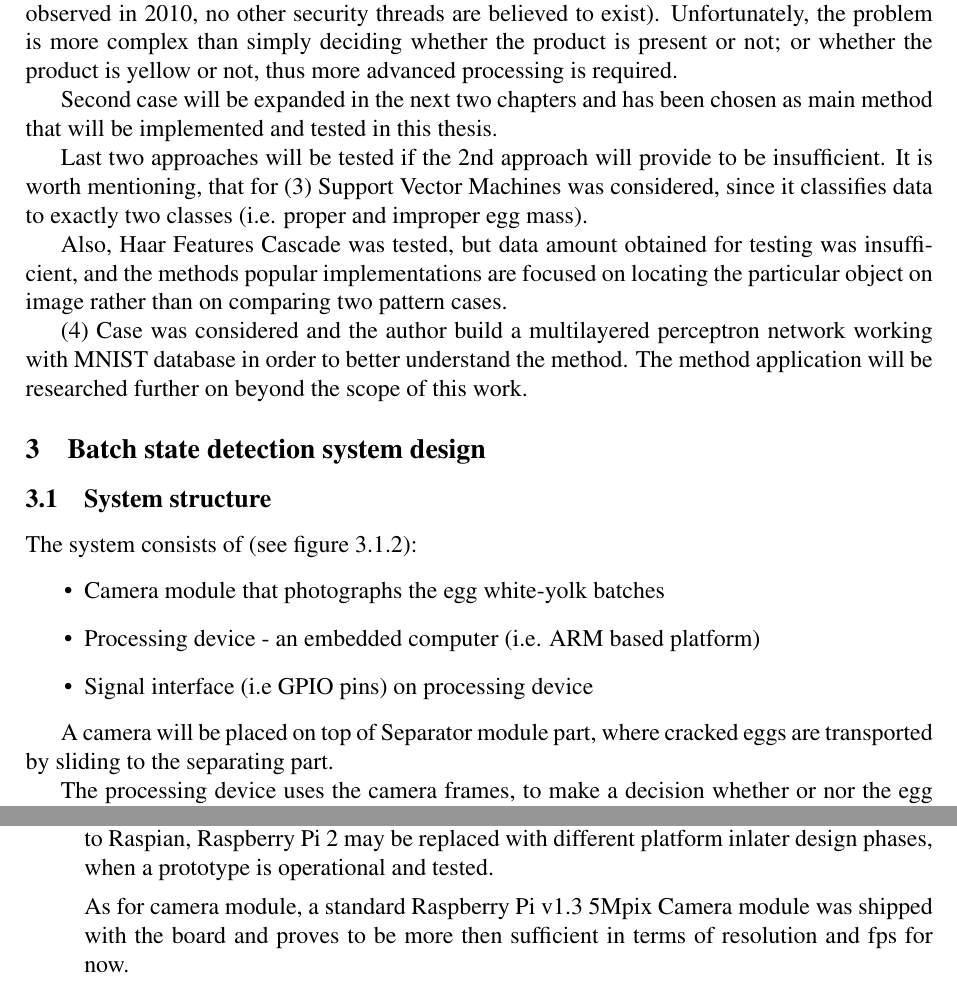
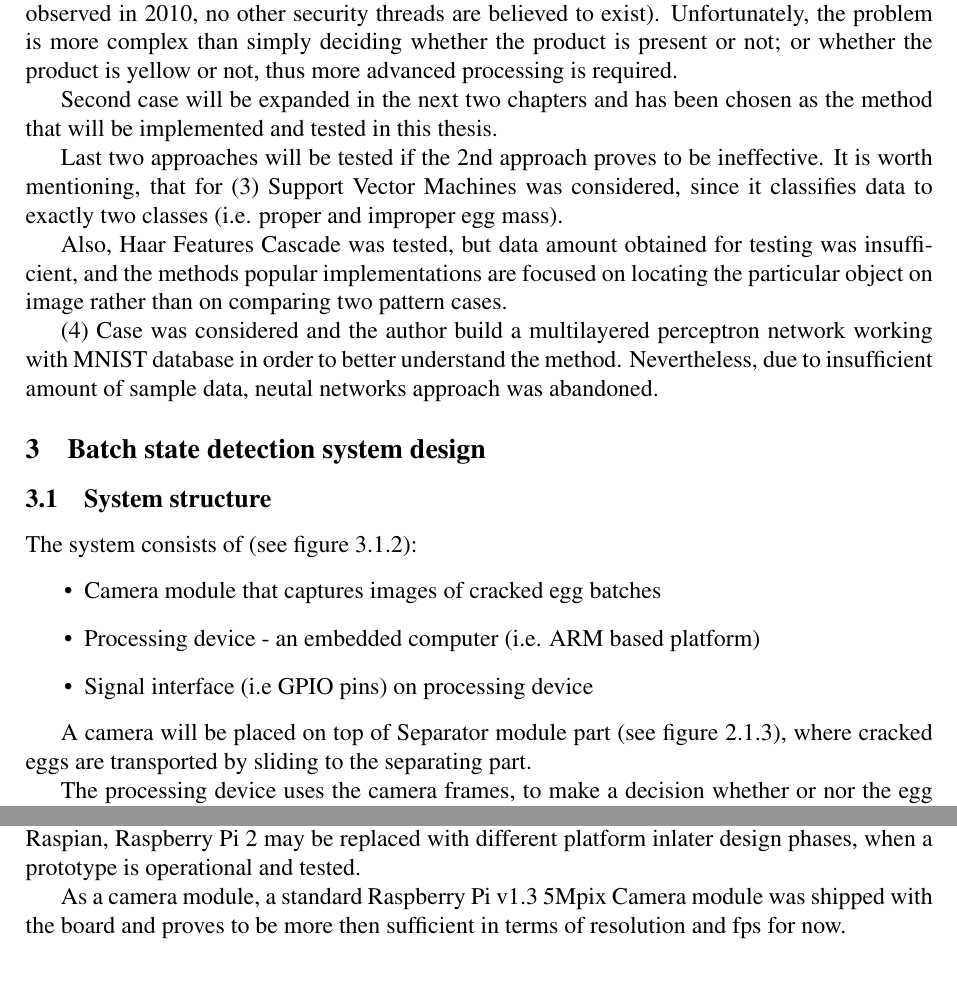
Before and after one commit to Huxwell/bsc-thesis, a LaTeX paper (tex/th.tex): two parts of pages 11 and 14 of 37, joined at a grey line, cut so that both start at the same text. Compiled offline with pdfLaTeX.

Commit message:
typo and content fixes

```diff
--- a/tex/th.tex
+++ b/tex/th.tex
@@ -292,19 +292,15 @@ When it comes to assessment of camera image, 4 approaches are widely considered:
 First case was considered, since it could be implemented on Arduino Uno, other ATMega based platform or real-time systems working on PLC controllers such as LOGO! 7, which are often used in factories due to their reliability (apart from Stuxnet-class worms, that has been firstly observed in 2010, no other security threads are believed to exist).
 Unfortunately, the problem is more complex than simply deciding whether the product is present or not; or whether the product is yellow or not, thus more advanced processing is required.
 
-Second case will be expanded in the next two chapters and has been chosen as main method that will be implemented and tested in this thesis.
+Second case will be expanded in the next two chapters and has been chosen as the method that will be implemented and tested in this thesis.
 
-Last two approaches will be tested if the 2nd approach will provide to be insufficient.
+Last two approaches will be tested if the 2nd approach proves to be ineffective.
 It is worth mentioning, that for (3) Support Vector Machines was considered, since it classifies data to exactly two classes (i.e. proper and improper egg mass).
 
 Also, Haar Features Cascade was tested, but data amount obtained for testing was insufficient, and the methods popular implementations are focused on locating the particular object on image rather than on comparing two pattern cases.
 
 (4) Case was considered and the author build a multilayered perceptron network working with MNIST database in order to better understand the method.
-The method application will be researched further on beyond the scope of this work.
-
-
-
-
+Nevertheless, due to insufficient amount of sample data, neutal networks approach was abandoned.
 
 
 \section{Batch state detection system design}
@@ -312,12 +308,12 @@ The method application will be researched further on beyond the scope of this wo
 \subsection{System structure}
 The system consists of (see figure \ref{fig:phisical}):
 \begin{itemize}
-\item Camera module that photographs the egg white-yolk batches
+\item Camera module that captures images of cracked egg batches
 \item Processing device - an embedded computer (i.e. ARM based platform)
 \item Signal interface (i.e GPIO pins) on processing device
 \end{itemize}
 
-A camera will be placed on top of Separator module part, where cracked eggs are transported by sliding to the separating part.
+A camera will be placed on top of Separator module part (see figure \ref{fig:process}), where cracked eggs are transported by sliding to the separating part.
 
 The processing device uses the camera frames, to make a decision whether or nor the egg batch visible on the frame is acceptable, or represent a badly cracked egg.
 A signal will be send to element that will either remove egg batch from the processing plant or let is pass further (see figure \ref{fig:system}).
@@ -385,5 +382,5 @@ Following platforms were considered, to be used as processing device and host ch
 Raspberry Pi 2 was chosen, due to similar reasons that Raspbian was picked.
 Similarly to Raspian, Raspberry Pi 2 may be replaced with different platform inlater design phases, when a prototype is operational and tested.
 
-As for camera module, a standard Raspberry Pi v1.3 5Mpix Camera module was shipped with the board and proves to be more then sufficient in terms of resolution and fps for now.
+As a camera module, a standard Raspberry Pi v1.3 5Mpix Camera module was shipped with the board and proves to be more then sufficient in terms of resolution and fps for now.
 
```
Also changed, not shown: tex/th.tex (5 more changed lines), 3 other files.
